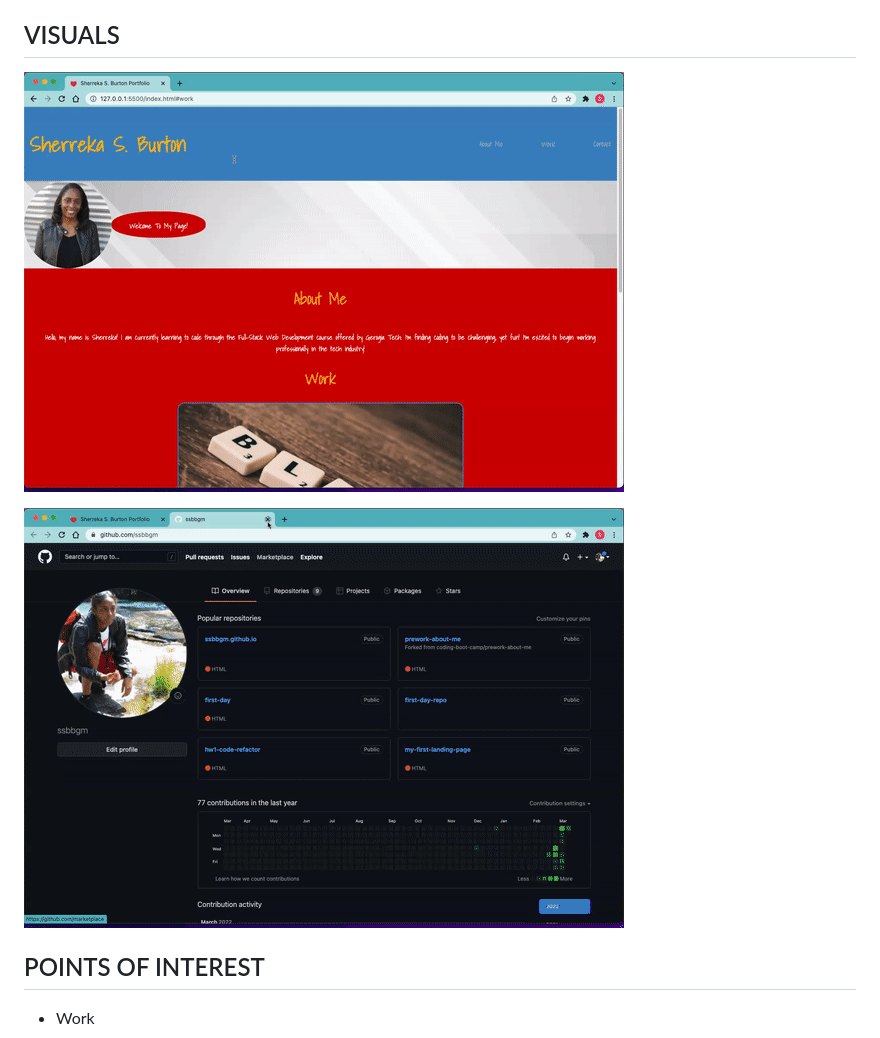
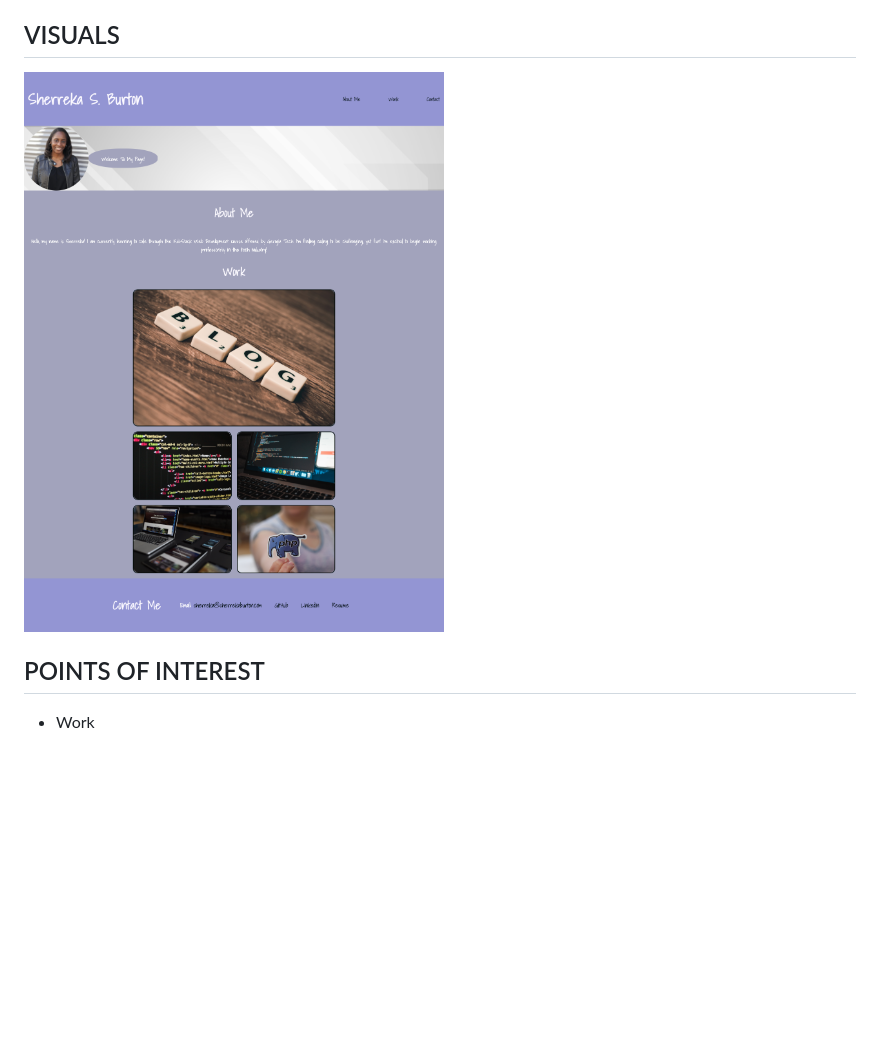
Before and after one commit to ssbbgm/advancedcss-portfolio, a Markdown page: README.md, the part around the change. GitHub-like rendering; pictures changed too: assets/images/updatedscreenshot.png (added); blank space fills up the shorter version.

Commit message:
added new screenshot

```diff
--- a/README.md
+++ b/README.md
@@ -7,9 +7,8 @@
 ## VISUALS
 
 
-![This is a part 1 gif of the project.](./assets/GIF/hw2advancedcss1.gif)
+![This is a screenshot of the project.](./assets/images/updatedscreenshot.png)
 
-![This is a part 2 gif of the project.](./assets/GIF/hw2advancedcss2.gif)
 
 ## POINTS OF INTEREST
 
```
